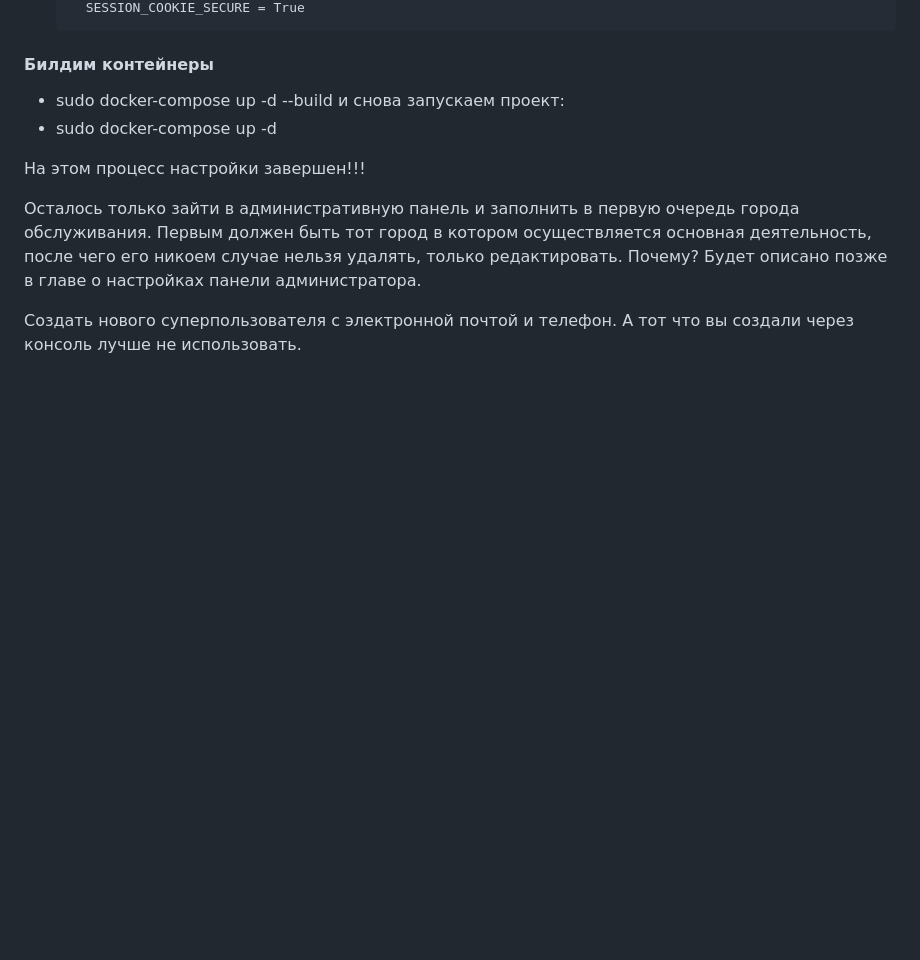
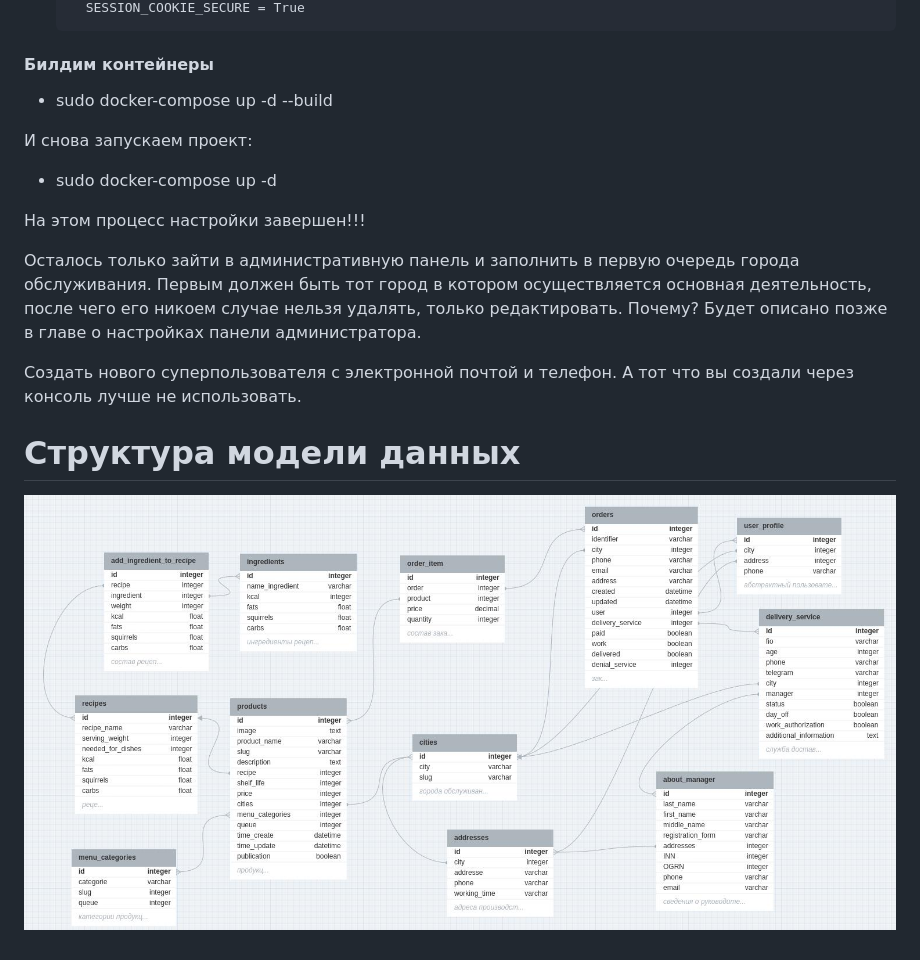
Before and after one commit to anwind-git/food_delivery_service, a Markdown page: README.md, the part around the change. Rendered like a GitHub page; pictures changed too: images/structure.jpg (added); blank space fills up the shorter version.

Commit message:
Структура модели данных

```diff
--- a/README.md
+++ b/README.md
@@ -218,7 +218,8 @@ nano models.py
 
 #### Билдим контейнеры
 - sudo docker-compose up -d --build
-и снова запускаем проект:
+
+И снова запускаем проект:
 - sudo docker-compose up -d
 
 На этом процесс настройки завершен!!!
@@ -226,3 +227,6 @@ nano models.py
 Осталось только зайти в административную панель и заполнить в первую очередь города обслуживания. Первым должен быть тот город в котором осуществляется основная деятельность, после чего его никоем случае нельзя удалять, только редактировать. Почему? Будет описано позже в главе о настройках панели администратора.
 
 Создать нового суперпользователя с электронной почтой и телефон. А тот что вы создали через консоль лучше не использовать.
+
+# Структура модели данных
+![Пример изображения](images/structure.jpg)
```
